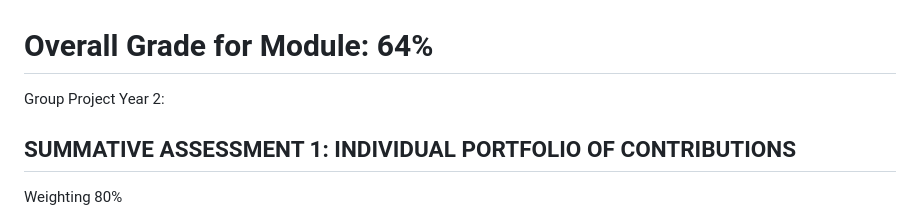
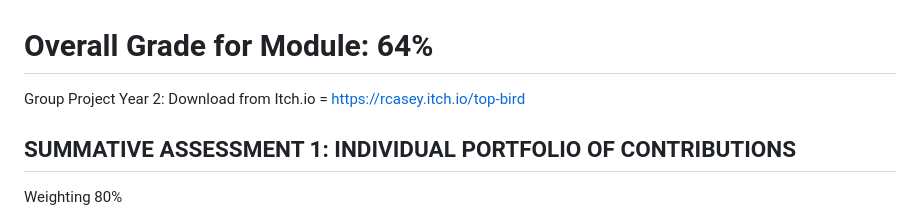
Before and after one commit to Richard-Casey/University-Year-2, a Markdown page: Group-Project-Year-2/README.md, the part around the change. Drawn GitHub-style.

```diff
--- a/Group-Project-Year-2/README.md
+++ b/Group-Project-Year-2/README.md
@@ -1,5 +1,6 @@
 # **Overall Grade for Module: 64%**
 Group Project Year 2:
+Download from Itch.io = https://rcasey.itch.io/top-bird
 
 ## SUMMATIVE ASSESSMENT 1: INDIVIDUAL PORTFOLIO OF CONTRIBUTIONS
 Weighting
```
